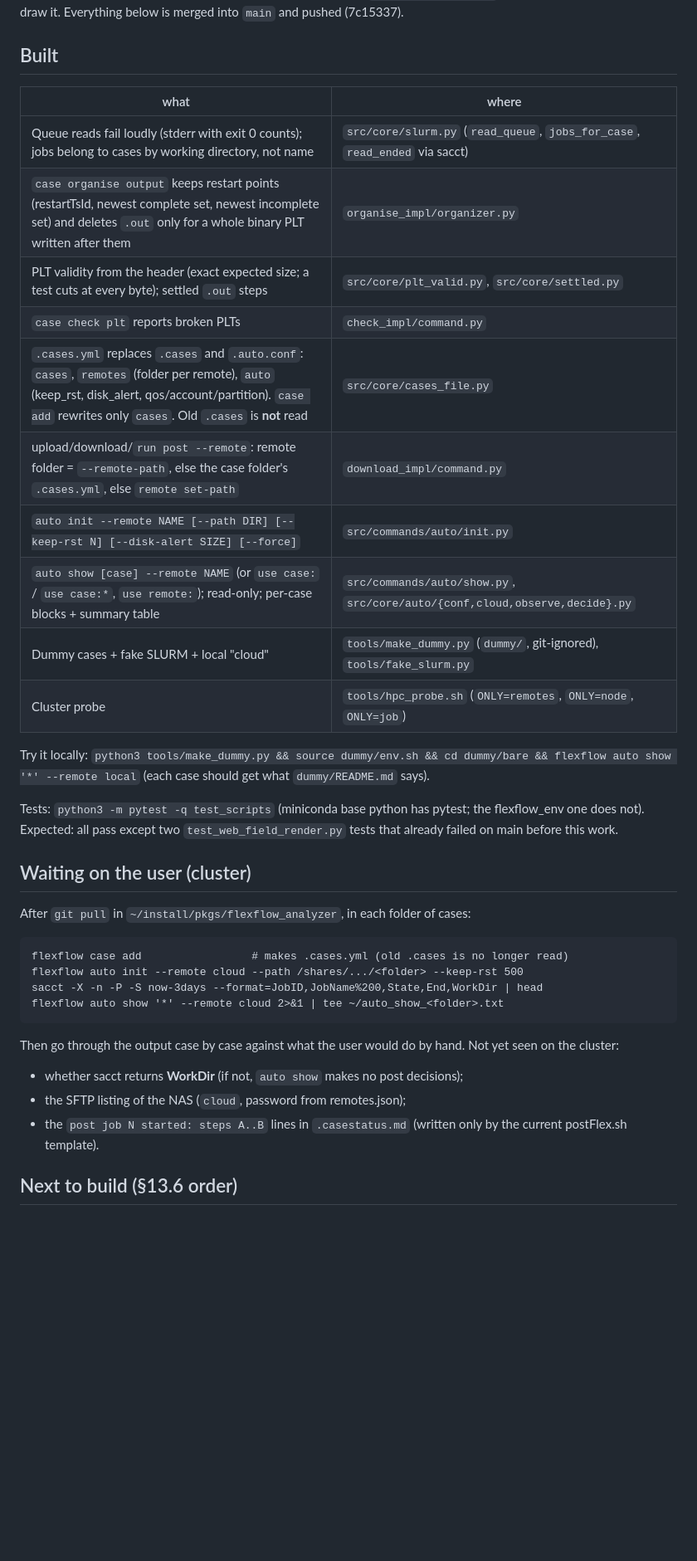
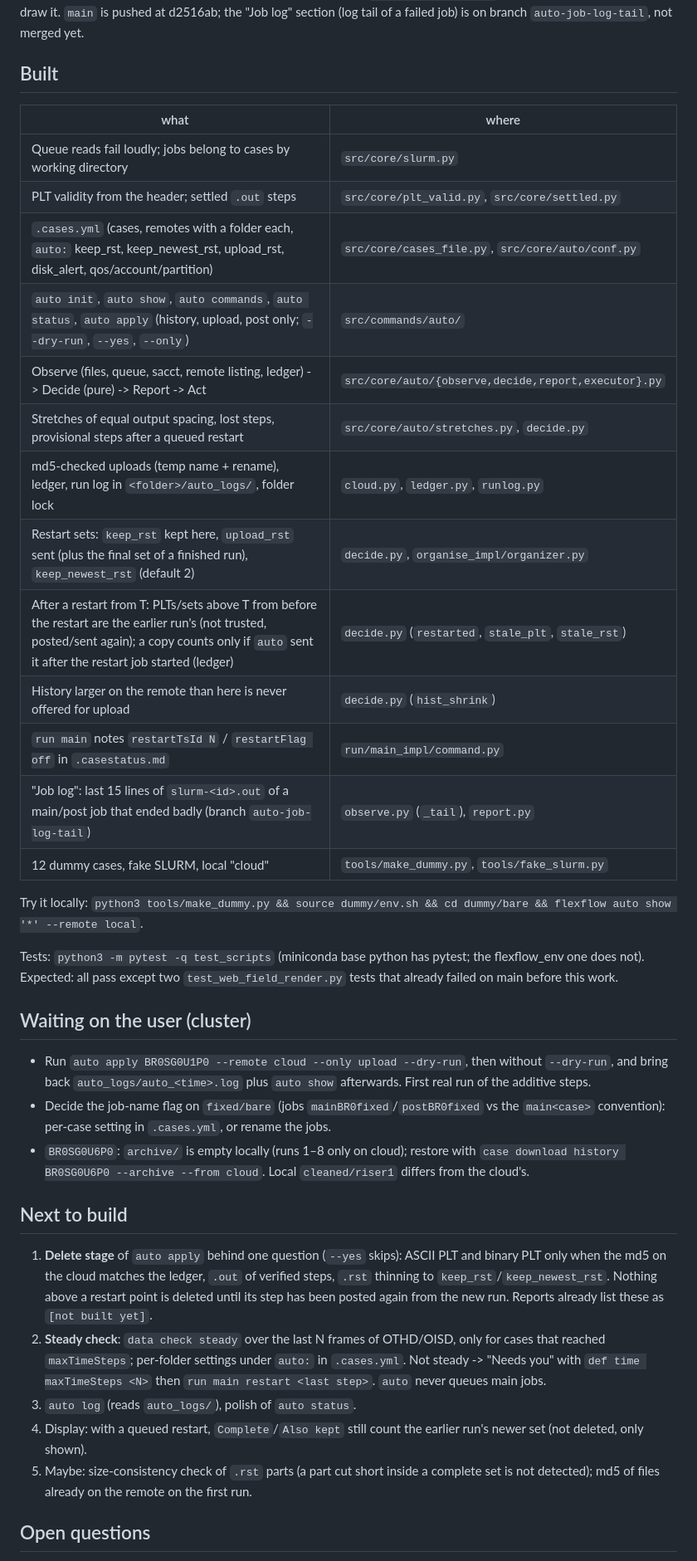
Before and after one commit to arunperiyal/flexflow_analyzer, a Markdown page: NEXT_SESSION.md, the part around one of its changes. Shown at 83% size. GitHub-like rendering; blank space fills up the shorter version.

Commit message:
NEXT_SESSION.md: refreshed for the current state of auto

````diff
--- a/NEXT_SESSION.md
+++ b/NEXT_SESSION.md
@@ -5,23 +5,26 @@ Where the `auto` work stands (2026-11-10) and what comes next. The design is
 decisions taken since. `docs/auto_flow.html` and Help -> Flowchart (web UI)
-draw it. Everything below is merged into `main` and pushed (7c15337).
+draw it. `main` is pushed at d2516ab; the "Job log" section (log tail of a
+failed job) is on branch `auto-job-log-tail`, not merged yet.
 
 ## Built
 
 | what | where |
 |---|---|
-| Queue reads fail loudly (stderr with exit 0 counts); jobs belong to cases by working directory, not name | `src/core/slurm.py` (`read_queue`, `jobs_for_case`, `read_ended` via sacct) |
-| `case organise output` keeps restart points (restartTsId, newest complete set, newest incomplete set) and deletes `.out` only for a whole binary PLT written after them | `organise_impl/organizer.py` |
-| PLT validity from the header (exact expected size; a test cuts at every byte); settled `.out` steps | `src/core/plt_valid.py`, `src/core/settled.py` |
-| `case check plt` reports broken PLTs | `check_impl/command.py` |
-| `.cases.yml` replaces `.cases` and `.auto.conf`: `cases`, `remotes` (folder per remote), `auto` (keep_rst, disk_alert, qos/account/partition). `case add` rewrites only `cases`. Old `.cases` is **not** read | `src/core/cases_file.py` |
-| upload/download/`run post --remote`: remote folder = `--remote-path`, else the case folder's `.cases.yml`, else `remote set-path` | `download_impl/command.py` |
-| `auto init --remote NAME [--path DIR] [--keep-rst N] [--disk-alert SIZE] [--force]` | `src/commands/auto/init.py` |
-| `auto show [case] --remote NAME` (or `use case:` / `use case:*`, `use remote:`); read-only; per-case blocks + summary table | `src/commands/auto/show.py`, `src/core/auto/{conf,cloud,observe,decide}.py` |
-| Dummy cases + fake SLURM + local "cloud" | `tools/make_dummy.py` (`dummy/`, git-ignored), `tools/fake_slurm.py` |
-| Cluster probe | `tools/hpc_probe.sh` (`ONLY=remotes`, `ONLY=node`, `ONLY=job`) |
+| Queue reads fail loudly; jobs belong to cases by working directory | `src/core/slurm.py` |
+| PLT validity from the header; settled `.out` steps | `src/core/plt_valid.py`, `src/core/settled.py` |
+| `.cases.yml` (cases, remotes with a folder each, `auto:` keep_rst, keep_newest_rst, upload_rst, disk_alert, qos/account/partition) | `src/core/cases_file.py`, `src/core/auto/conf.py` |
+| `auto init`, `auto show`, `auto commands`, `auto status`, `auto apply` (history, upload, post only; `--dry-run`, `--yes`, `--only`) | `src/commands/auto/` |
+| Observe (files, queue, sacct, remote listing, ledger) -> Decide (pure) -> Report -> Act | `src/core/auto/{observe,decide,report,executor}.py` |
+| Stretches of equal output spacing, lost steps, provisional steps after a queued restart | `src/core/auto/stretches.py`, `decide.py` |
+| md5-checked uploads (temp name + rename), ledger, run log in `<folder>/auto_logs/`, folder lock | `cloud.py`, `ledger.py`, `runlog.py` |
+| Restart sets: `keep_rst` kept here, `upload_rst` sent (plus the final set of a finished run), `keep_newest_rst` (default 2) | `decide.py`, `organise_impl/organizer.py` |
+| After a restart from T: PLTs/sets above T from before the restart are the earlier run's (not trusted, posted/sent again); a copy counts only if `auto` sent it after the restart job started (ledger) | `decide.py` (`restarted`, `stale_plt`, `stale_rst`) |
+| History larger on the remote than here is never offered for upload | `decide.py` (`hist_shrink`) |
+| `run main` notes `restartTsId N` / `restartFlag off` in `.casestatus.md` | `run/main_impl/command.py` |
+| "Job log": last 15 lines of `slurm-<id>.out` of a main/post job that ended badly (branch `auto-job-log-tail`) | `observe.py` (`_tail`), `report.py` |
+| 12 dummy cases, fake SLURM, local "cloud" | `tools/make_dummy.py`, `tools/fake_slurm.py` |
 
-Try it locally: `python3 tools/make_dummy.py && source dummy/env.sh && cd dummy/bare && flexflow auto show '*' --remote local`
-(each case should get what `dummy/README.md` says).
+Try it locally: `python3 tools/make_dummy.py && source dummy/env.sh && cd dummy/bare && flexflow auto show '*' --remote local`.
 
 Tests: `python3 -m pytest -q test_scripts` (miniconda base python has pytest;
 the flexflow_env one does not). Expected: all pass except two
@@ -29,20 +32,17 @@ the flexflow_env one does not). Expected: all pass except two
 
 ## Waiting on the user (cluster)
 
-After `git pull` in `~/install/pkgs/flexflow_analyzer`, in each folder of cases:
+- Run `auto apply BR0SG0U1P0 --remote cloud --only upload --dry-run`, then without `--dry-run`, and bring back `auto_logs/auto_<time>.log` plus `auto show` afterwards. First real run of the additive steps.
+- Decide the job-name flag on `fixed/bare` (jobs `mainBR0fixed`/`postBR0fixed` vs the `main<case>` convention): per-case setting in `.cases.yml`, or rename the jobs.
+- `BR0SG0U6P0`: `archive/` is empty locally (runs 1–8 only on cloud); restore with `case download history BR0SG0U6P0 --archive --from cloud`. Local `cleaned/riser1` differs from the cloud's.
 
-```
-flexflow case add                 # makes .cases.yml (old .cases is no longer read)
-flexflow auto init --remote cloud --path /shares/.../<folder> --keep-rst 500
-sacct -X -n -P -S now-3days --format=JobID,JobName%200,State,End,WorkDir | head
-flexflow auto show '*' --remote cloud 2>&1 | tee ~/auto_show_<folder>.txt
-```
+## Next to build
 
-Then go through the output case by case against what the user would do by hand.
-Not yet seen on the cluster:
-- whether sacct returns **WorkDir** (if not, `auto show` makes no post decisions);
-- the SFTP listing of the NAS (`cloud`, password from remotes.json);
-- the `post job N started: steps A..B` lines in `.casestatus.md` (written only by the current postFlex.sh template).
+1. **Delete stage** of `auto apply` behind one question (`--yes` skips): ASCII PLT and binary PLT only when the md5 on the cloud matches the ledger, `.out` of verified steps, `.rst` thinning to `keep_rst`/`keep_newest_rst`. Nothing above a restart point is deleted until its step has been posted again from the new run. Reports already list these as `[not built yet]`.
+2. **Steady check**: `data check steady` over the last N frames of OTHD/OISD, only for cases that reached `maxTimeSteps`; per-folder settings under `auto:` in `.cases.yml`. Not steady -> "Needs you" with `def time maxTimeSteps <N>` then `run main restart <last step>`. `auto` never queues main jobs.
+3. `auto log` (reads `auto_logs/`), polish of `auto status`.
+4. Display: with a queued restart, `Complete`/`Also kept` still count the earlier run's newer set (not deleted, only shown).
+5. Maybe: size-consistency check of `.rst` parts (a part cut short inside a complete set is not detected); md5 of files already on the remote on the first run.
 
-## Next to build (§13.6 order)
+## Open questions
 
````
Also changed, not shown: other parts of NEXT_SESSION.md (+5 -14 lines).
